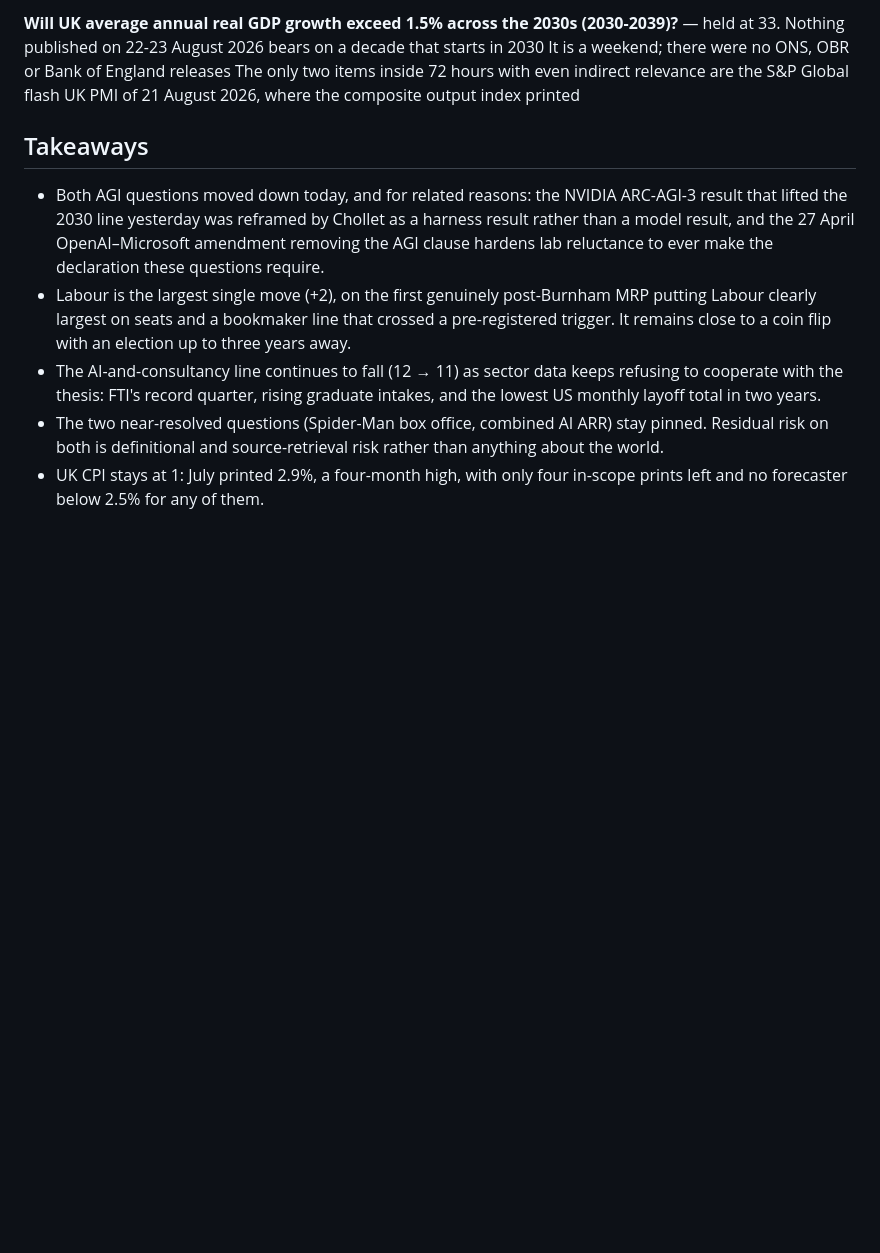
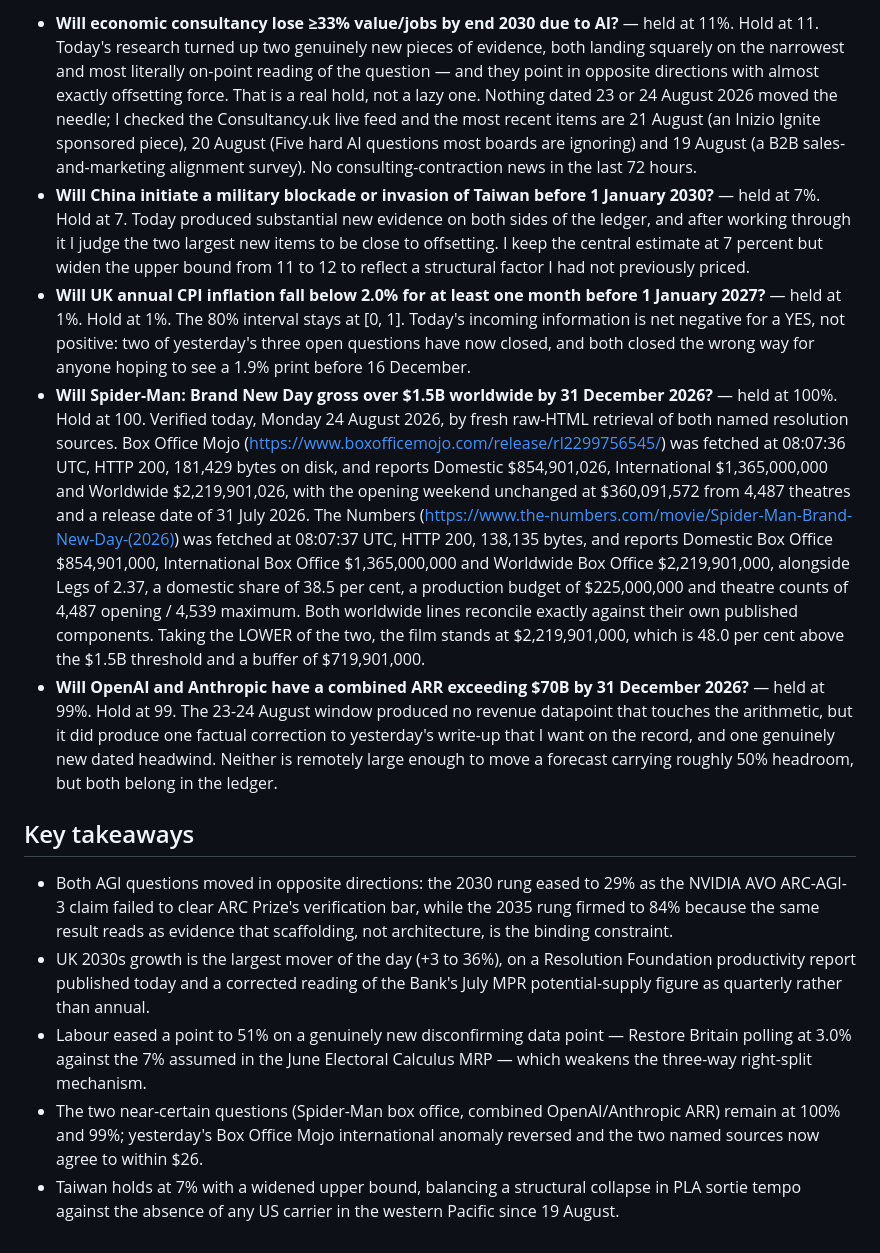
Before and after one commit to jonathan-pf/forecast-tracker, a Markdown page: latest-forecast-summary.md, the part around one of its changes. Drawn GitHub-style; blank space fills up the shorter version.

```diff
--- a/latest-forecast-summary.md
+++ b/latest-forecast-summary.md
@@ -36,10 +36,14 @@ Nine questions re-forecast against fresh evidence. Movement is measured against
 
-**Will UK average annual real GDP growth exceed 1.5% across the 2030s (2030-2039)?** — held at 33. Nothing published on 22-23 August 2026 bears on a decade that starts in 2030 It is a weekend; there were no ONS, OBR or Bank of England releases The only two items inside 72 hours with even indirect relevance are the S&P Global flash UK PMI of 21 August 2026, where the composite output index printed
+- **Will economic consultancy lose ≥33% value/jobs by end 2030 due to AI?** — held at 11%. Hold at 11. Today's research turned up two genuinely new pieces of evidence, both landing squarely on the narrowest and most literally on-point reading of the question — and they point in opposite directions with almost exactly offsetting force. That is a real hold, not a lazy one. Nothing dated 23 or 24 August 2026 moved the needle; I checked the Consultancy.uk live feed and the most recent items are 21 August (an Inizio Ignite sponsored piece), 20 August (Five hard AI questions most boards are ignoring) and 19 August (a B2B sales-and-marketing alignment survey). No consulting-contraction news in the last 72 hours.
+- **Will China initiate a military blockade or invasion of Taiwan before 1 January 2030?** — held at 7%. Hold at 7. Today produced substantial new evidence on both sides of the ledger, and after working through it I judge the two largest new items to be close to offsetting. I keep the central estimate at 7 percent but widen the upper bound from 11 to 12 to reflect a structural factor I had not previously priced.
+- **Will UK annual CPI inflation fall below 2.0% for at least one month before 1 January 2027?** — held at 1%. Hold at 1%. The 80% interval stays at [0, 1]. Today's incoming information is net negative for a YES, not positive: two of yesterday's three open questions have now closed, and both closed the wrong way for anyone hoping to see a 1.9% print before 16 December.
+- **Will Spider-Man: Brand New Day gross over $1.5B worldwide by 31 December 2026?** — held at 100%. Hold at 100. Verified today, Monday 24 August 2026, by fresh raw-HTML retrieval of both named resolution sources. Box Office Mojo (https://www.boxofficemojo.com/release/rl2299756545/) was fetched at 08:07:36 UTC, HTTP 200, 181,429 bytes on disk, and reports Domestic $854,901,026, International $1,365,000,000 and Worldwide $2,219,901,026, with the opening weekend unchanged at $360,091,572 from 4,487 theatres and a release date of 31 July 2026. The Numbers (https://www.the-numbers.com/movie/Spider-Man-Brand-New-Day-(2026)) was fetched at 08:07:37 UTC, HTTP 200, 138,135 bytes, and reports Domestic Box Office $854,901,000, International Box Office $1,365,000,000 and Worldwide Box Office $2,219,901,000, alongside Legs of 2.37, a domestic share of 38.5 per cent, a production budget of $225,000,000 and theatre counts of 4,487 opening / 4,539 maximum. Both worldwide lines reconcile exactly against their own published components. Taking the LOWER of the two, the film stands at $2,219,901,000, which is 48.0 per cent above the $1.5B threshold and a buffer of $719,901,000.
+- **Will OpenAI and Anthropic have a combined ARR exceeding $70B by 31 December 2026?** — held at 99%. Hold at 99. The 23-24 August window produced no revenue datapoint that touches the arithmetic, but it did produce one factual correction to yesterday's write-up that I want on the record, and one genuinely new dated headwind. Neither is remotely large enough to move a forecast carrying roughly 50% headroom, but both belong in the ledger.
 
-## Takeaways
+## Key takeaways
 
-- Both AGI questions moved down today, and for related reasons: the NVIDIA ARC-AGI-3 result that lifted the 2030 line yesterday was reframed by Chollet as a harness result rather than a model result, and the 27 April OpenAI–Microsoft amendment removing the AGI clause hardens lab reluctance to ever make the declaration these questions require.
-- Labour is the largest single move (+2), on the first genuinely post-Burnham MRP putting Labour clearly largest on seats and a bookmaker line that crossed a pre-registered trigger. It remains close to a coin flip with an election up to three years away.
-- The AI-and-consultancy line continues to fall (12 → 11) as sector data keeps refusing to cooperate with the thesis: FTI's record quarter, rising graduate intakes, and the lowest US monthly layoff total in two years.
-- The two near-resolved questions (Spider-Man box office, combined AI ARR) stay pinned. Residual risk on both is definitional and source-retrieval risk rather than anything about the world.
-- UK CPI stays at 1: July printed 2.9%, a four-month high, with only four in-scope prints left and no forecaster below 2.5% for any of them.
+- Both AGI questions moved in opposite directions: the 2030 rung eased to 29% as the NVIDIA AVO ARC-AGI-3 claim failed to clear ARC Prize's verification bar, while the 2035 rung firmed to 84% because the same result reads as evidence that scaffolding, not architecture, is the binding constraint.
+- UK 2030s growth is the largest mover of the day (+3 to 36%), on a Resolution Foundation productivity report published today and a corrected reading of the Bank's July MPR potential-supply figure as quarterly rather than annual.
+- Labour eased a point to 51% on a genuinely new disconfirming data point — Restore Britain polling at 3.0% against the 7% assumed in the June Electoral Calculus MRP — which weakens the three-way right-split mechanism.
+- The two near-certain questions (Spider-Man box office, combined OpenAI/Anthropic ARR) remain at 100% and 99%; yesterday's Box Office Mojo international anomaly reversed and the two named sources now agree to within $26.
+- Taiwan holds at 7% with a widened upper bound, balancing a structural collapse in PLA sortie tempo against the absence of any US carrier in the western Pacific since 19 August.
```
Also changed, not shown: other parts of latest-forecast-summary.md (+21 -21 lines).
